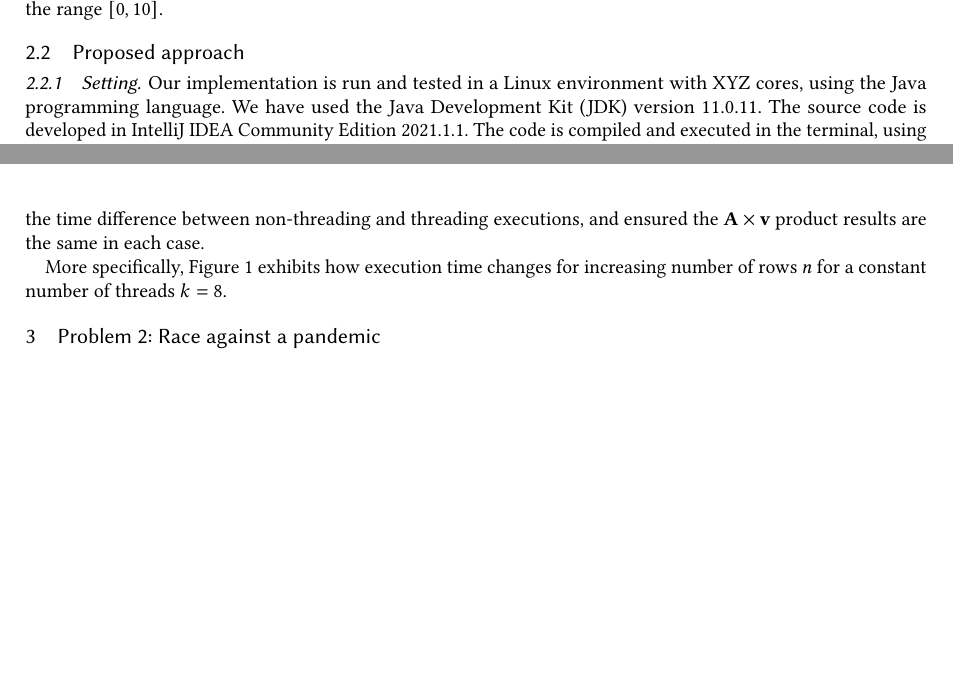
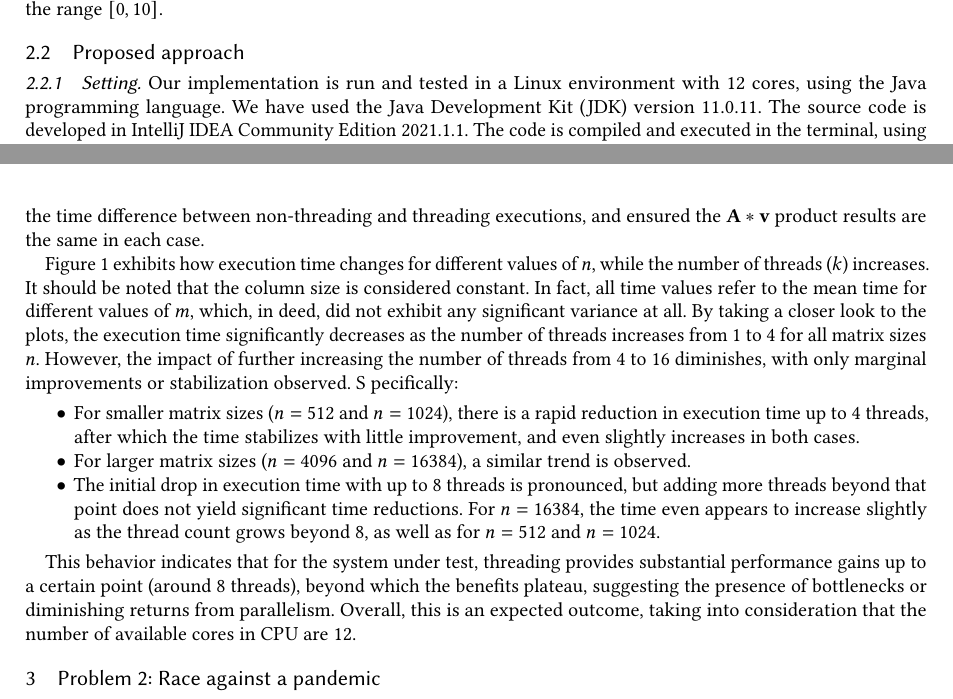
Before and after one commit to Bilpapster/big-data-playground, a LaTeX paper (Multi-threading-and-inter-process-communication/report/main.tex): two parts of pages 2 and 3 of 8, joined at a grey line, cut so that both start at the same text, the shorter picture padded with empty space. Compiled offline with pdfLaTeX.

Commit message:
Completed exp1 eval

```diff
--- a/Multi-threading-and-inter-process-communication/report/main.tex
+++ b/Multi-threading-and-inter-process-communication/report/main.tex
@@ -85,8 +85,8 @@
 \subsection{Proposed approach}
 
 \subsubsection{Setting}
-\label{subsub:setting}
-Our implementation is run and tested in a Linux environment with XYZ cores, using the Java programming language.
+\label{subsubsec:setting}
+Our implementation is run and tested in a Linux environment with 12 cores, using the Java programming language.
 We have used the Java Development Kit (JDK) version 11.0.11.
 The source code is developed in IntelliJ IDEA Community Edition 2021.1.1.
 The code is compiled and executed in the terminal, using the following commands, starting from the root folder of the repository:
@@ -118,7 +119,5 @@
 A test class, \texttt{TestMatrixMultiplier}, can be found under the \texttt{/test} directory.
-We both evaluated the time difference between non-threading and threading executions, and ensured the $\textbf{A} \times \textbf{v}$ product results are the same in each case.
+We both evaluated the time difference between non-threading and threading executions, and ensured the $\textbf{A} * \textbf{v}$ product results are the same in each case.
 
 \begin{figure}[tb]
   \centering
-  \includegraphics[width=0.75\linewidth]{figures/multiplication-times-dif-n}
-  \caption{Threaded matrix multiplication performance for different $n$ values.}
@@ -125,9 +129,29 @@
+  \end{subfigure}
+  \caption{Execution time for threaded matrix-vector multiplication for various numbers of threads and sizes.}
   \label{fig:multiplication-times-dif-n}
 \end{figure}
 
-More specifically, Figure \ref{fig:multiplication-times-dif-n} exhibits how execution time changes for increasing number of rows $n$ for a constant number of threads $k=8$.
+Figure \ref{fig:multiplication-times-dif-n} exhibits how execution time changes for different
+values of $n$, while the number of threads ($k$) increases.
+It should be noted that the column size is considered constant.
+In fact, all time values refer to the mean time for different values of $m$, which, in deed, did not exhibit any
+significant variance at all.
+By taking a closer look to the plots, the execution time significantly decreases as the number of threads increases from 1 to 4 for all matrix sizes \( n \).
+However, the impact of further increasing the number of threads from 4 to 16 diminishes, with only marginal improvements or stabilization observed. S
+pecifically:
 
+\begin{itemize}
+  \item For smaller matrix sizes (\( n = 512 \) and \( n = 1024 \)), there is a rapid reduction in execution time up
+  to 4 threads, after which the time stabilizes with little improvement, and even slightly increases in both cases.
+  \item For larger matrix sizes (\( n = 4096 \) and \( n = 16384 \)), a similar trend is observed.
+  \item The initial drop in execution time with up to 8 threads is pronounced, but adding more threads beyond that
+  point does not yield significant time reductions. For \( n = 16384 \), the time even appears to increase slightly
+  as the thread count grows beyond 8, as well as for $n=512$ and $n=1024$.
+\end{itemize}
 
+This behavior indicates that for the system under test, threading provides substantial performance gains up to a
+certain point (around 8 threads), beyond which the benefits plateau, suggesting the presence of bottlenecks or diminishing returns from parallelism.
+Overall, this is an expected outcome, taking into consideration that the number of available cores in CPU are 12.
 
 
 \section{Problem 2: Race against a pandemic}
```
Also changed, not shown: Multi-threading-and-inter-process-communication/report/figures/multiplication-times-dif-n-1.eps (added), Multi-threading-and-inter-process-communication/report/figures/multiplication-times-dif-n-2.eps (added), Multi-threading-and-inter-process-communication/report/main.pdf, Multi-threading-and-inter-process-communication/report/main.tex (8 more changed lines), 1 other file.
